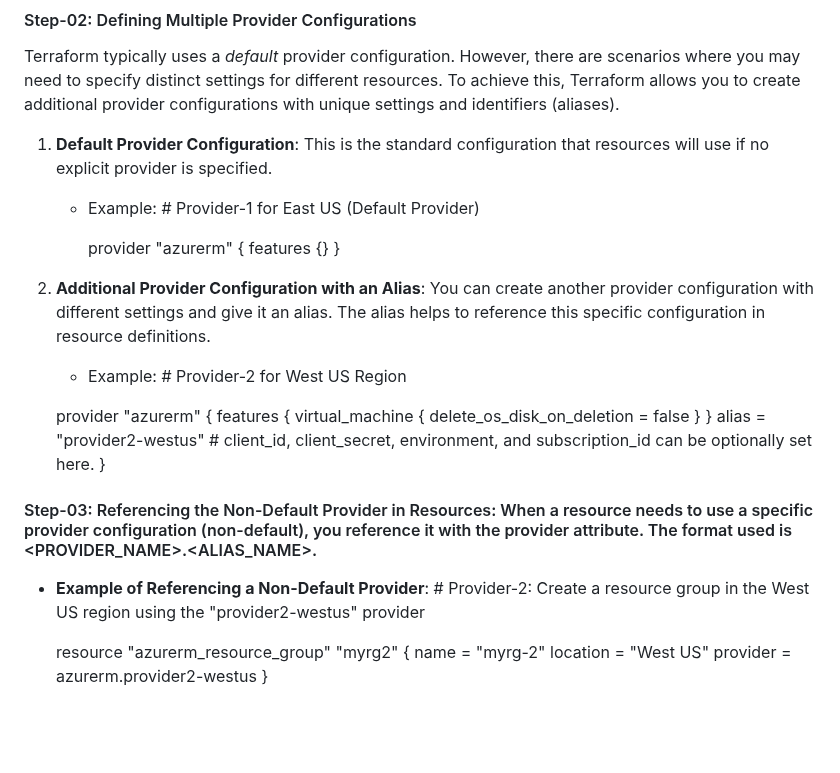
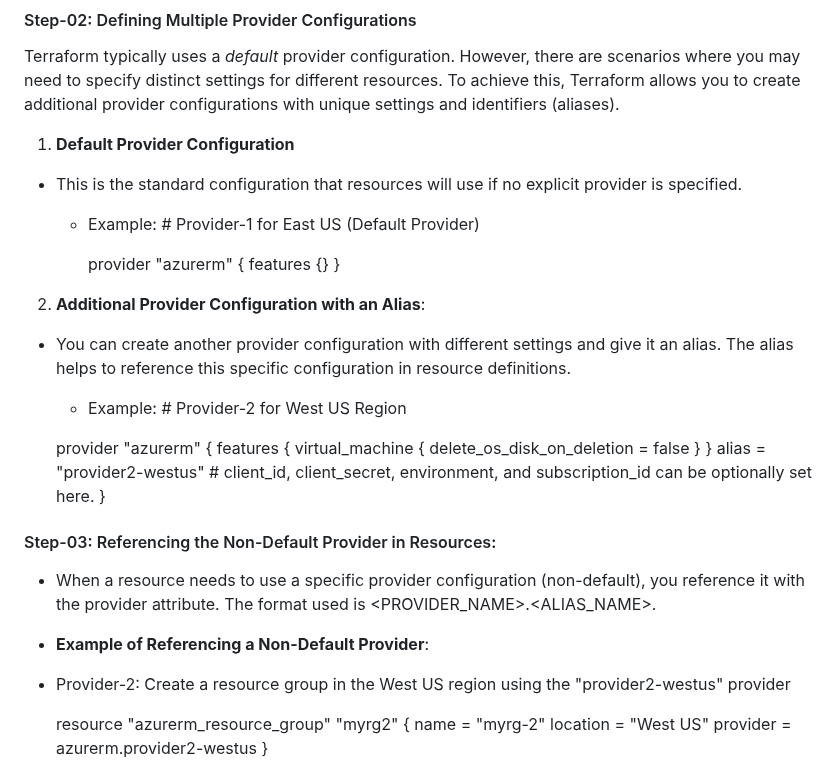
Before and after one commit to ankitnewjobs/Terraform, a Markdown page: Day:- 07 Multiple-Provider-Configurations/Readme.md, the part around the change. Drawn GitHub-style; blank space fills up the shorter version.

```diff
--- a/Day:- 07 Multiple-Provider-Configurations/Readme.md
+++ b/Day:- 07 Multiple-Provider-Configurations/Readme.md
@@ -15,7 +15,9 @@ The primary focus is understanding and implementing multiple configurations for
 
 Terraform typically uses a *default* provider configuration. However, there are scenarios where you may need to specify distinct settings for different resources. To achieve this, Terraform allows you to create additional provider configurations with unique settings and identifiers (aliases).
 
-1. **Default Provider Configuration**: This is the standard configuration that resources will use if no explicit provider is specified.
+1. **Default Provider Configuration**
+
+- This is the standard configuration that resources will use if no explicit provider is specified.
 
    - Example: # Provider-1 for East US (Default Provider)
 
@@ -24,7 +26,9 @@ Terraform typically uses a *default* provider configuration. However, there are
      }
 
 
-2. **Additional Provider Configuration with an Alias**: You can create another provider configuration with different settings and give it an alias. The alias helps to reference this specific configuration in resource definitions.
+2. **Additional Provider Configuration with an Alias**:
+
+- You can create another provider configuration with different settings and give it an alias. The alias helps to reference this specific configuration in resource definitions.
 
     - Example: # Provider-2 for West US Region
 
@@ -39,9 +43,13 @@ Terraform typically uses a *default* provider configuration. However, there are
      }
 
 
-#### Step-03: Referencing the Non-Default Provider in Resources: When a resource needs to use a specific provider configuration (non-default), you reference it with the provider attribute. The format used is <PROVIDER_NAME>.<ALIAS_NAME>.
+#### Step-03: Referencing the Non-Default Provider in Resources:
 
-- **Example of Referencing a Non-Default Provider**: # Provider-2: Create a resource group in the West US region using the "provider2-westus" provider
+- When a resource needs to use a specific provider configuration (non-default), you reference it with the provider attribute. The format used is <PROVIDER_NAME>.<ALIAS_NAME>.
+
+- **Example of Referencing a Non-Default Provider**:
+
+- Provider-2: Create a resource group in the West US region using the "provider2-westus" provider
 
   resource "azurerm_resource_group" "myrg2" {
     name     = "myrg-2"
```
